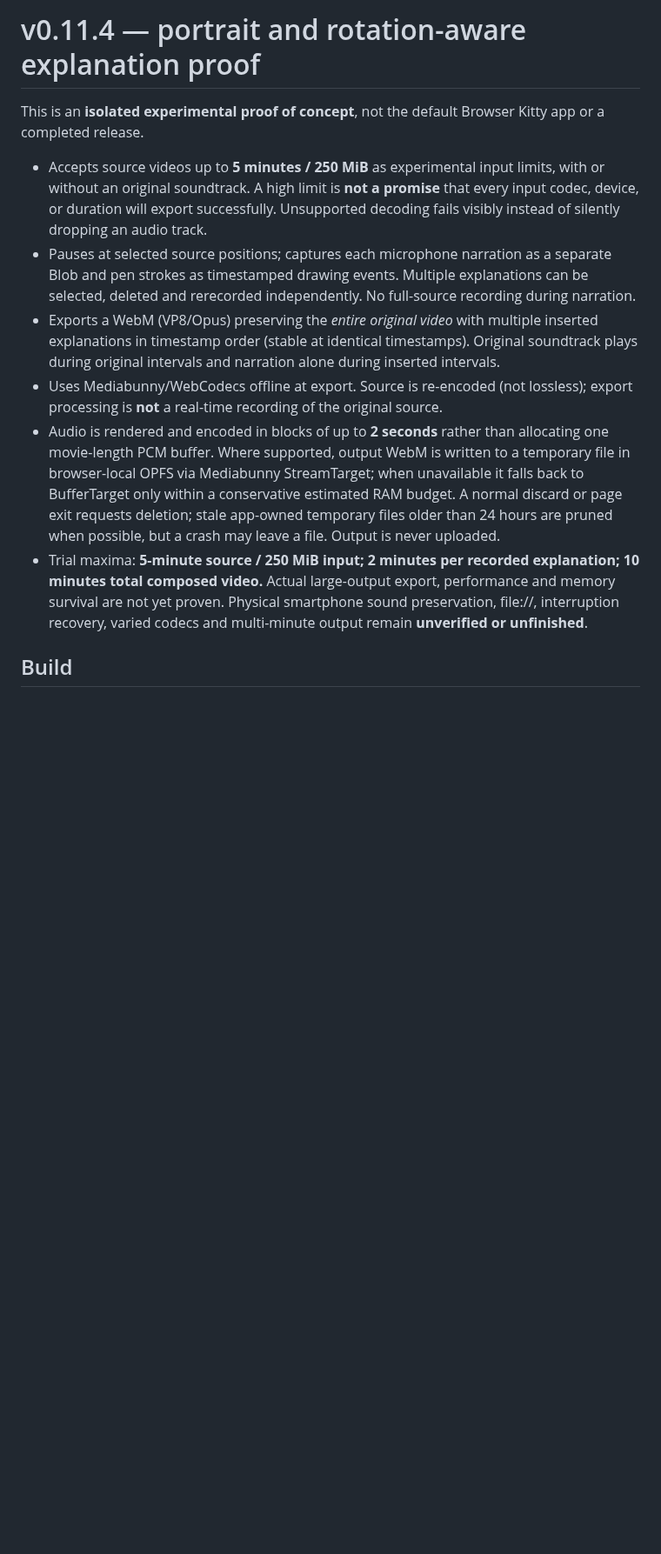
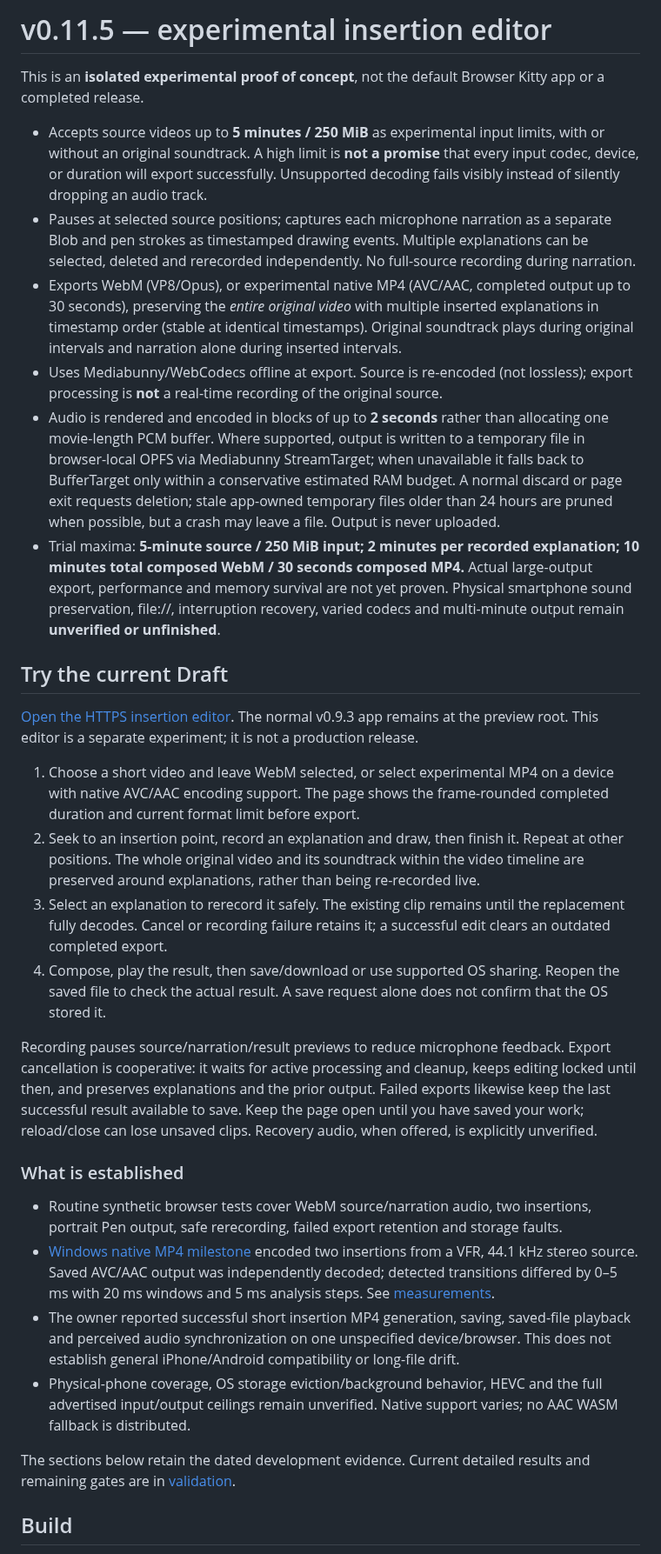
Before and after one commit to ttomohisa/htmlapps-pause-and-tell, a Markdown page: experiments/insertion-poc/README.md, the part around one of its changes. Shown at 87% size. Rendered like a GitHub page; blank space fills up the shorter version.

Commit message:
docs(poc): consolidate current mobile workflow and cancellation evidence

```diff
--- a/experiments/insertion-poc/README.md
+++ b/experiments/insertion-poc/README.md
@@ -1,13 +1,57 @@
-# v0.11.4 — portrait and rotation-aware explanation proof
+# v0.11.5 — experimental insertion editor
 
 This is an **isolated experimental proof of concept**, not the default Browser Kitty app or a completed release.
 
 - Accepts source videos up to **5 minutes / 250 MiB** as experimental input limits, with or without an original soundtrack. A high limit is **not a promise** that every input codec, device, or duration will export successfully. Unsupported decoding fails visibly instead of silently dropping an audio track.
 - Pauses at selected source positions; captures each microphone narration as a separate Blob and pen strokes as timestamped drawing events. Multiple explanations can be selected, deleted and rerecorded independently. No full-source recording during narration.
-- Exports a WebM (VP8/Opus) preserving the *entire original video* with multiple inserted explanations in timestamp order (stable at identical timestamps). Original soundtrack plays during original intervals and narration alone during inserted intervals.
+- Exports WebM (VP8/Opus), or experimental native MP4 (AVC/AAC, completed output up to 30 seconds), preserving the *entire original video* with multiple inserted explanations in timestamp order (stable at identical timestamps). Original soundtrack plays during original intervals and narration alone during inserted intervals.
 - Uses Mediabunny/WebCodecs offline at export. Source is re-encoded (not lossless); export processing is **not** a real-time recording of the original source.
-- Audio is rendered and encoded in blocks of up to **2 seconds** rather than allocating one movie-length PCM buffer. Where supported, output WebM is written to a temporary file in browser-local OPFS via Mediabunny StreamTarget; when unavailable it falls back to BufferTarget only within a conservative estimated RAM budget. A normal discard or page exit requests deletion; stale app-owned temporary files older than 24 hours are pruned when possible, but a crash may leave a file. Output is never uploaded.
-- Trial maxima: **5-minute source / 250 MiB input; 2 minutes per recorded explanation; 10 minutes total composed video.** Actual large-output export, performance and memory survival are not yet proven. Physical smartphone sound preservation, file://, interruption recovery, varied codecs and multi-minute output remain **unverified or unfinished**.
+- Audio is rendered and encoded in blocks of up to **2 seconds** rather than allocating one movie-length PCM buffer. Where supported, output is written to a temporary file in browser-local OPFS via Mediabunny StreamTarget; when unavailable it falls back to BufferTarget only within a conservative estimated RAM budget. A normal discard or page exit requests deletion; stale app-owned temporary files older than 24 hours are pruned when possible, but a crash may leave a file. Output is never uploaded.
+- Trial maxima: **5-minute source / 250 MiB input; 2 minutes per recorded explanation; 10 minutes total composed WebM / 30 seconds composed MP4.** Actual large-output export, performance and memory survival are not yet proven. Physical smartphone sound preservation, file://, interruption recovery, varied codecs and multi-minute output remain **unverified or unfinished**.
+
+## Try the current Draft
+
+[Open the HTTPS insertion editor](https://r1418429453-pr-1-bk-previews.ttomohisa.workers.dev/insertion-poc/).
+The normal v0.9.3 app remains at the preview root. This editor is a separate
+experiment; it is not a production release.
+
+1. Choose a short video and leave WebM selected, or select experimental MP4 on a
+   device with native AVC/AAC encoding support. The page shows the frame-rounded
+   completed duration and current format limit before export.
+2. Seek to an insertion point, record an explanation and draw, then finish it.
+   Repeat at other positions. The whole original video and its soundtrack within the video timeline are
+   preserved around explanations, rather than being re-recorded live.
+3. Select an explanation to rerecord it safely. The existing clip remains until
+   the replacement fully decodes. Cancel or recording failure retains it; a
+   successful edit clears an outdated completed export.
+4. Compose, play the result, then save/download or use supported OS sharing.
+   Reopen the saved file to check the actual result. A save request alone does
+   not confirm that the OS stored it.
+
+Recording pauses source/narration/result previews to reduce microphone feedback.
+Export cancellation is cooperative: it waits for active processing and cleanup,
+keeps editing locked until then, and preserves explanations and the prior output.
+Failed exports likewise keep the last successful result available to save.
+Keep the page open until you have saved your work; reload/close can lose unsaved
+clips. Recovery audio, when offered, is explicitly unverified.
+
+### What is established
+
+- Routine synthetic browser tests cover WebM source/narration audio, two insertions,
+  portrait Pen output, safe rerecording, failed export retention and storage faults.
+- [Windows native MP4 milestone](https://github.com/ttomohisa/htmlapps-pause-and-tell/actions/runs/39015497400)
+  encoded two insertions from a VFR, 44.1 kHz stereo source. Saved AVC/AAC output
+  was independently decoded; detected transitions differed by 0–5 ms with 20 ms windows and 5 ms
+  analysis steps. See [measurements](../../docs/NATIVE_MP4_WINDOWS_EVIDENCE.json).
+- The owner reported successful short insertion MP4 generation, saving, saved-file
+  playback and perceived audio synchronization on one unspecified device/browser.
+  This does not establish general iPhone/Android compatibility or long-file drift.
+- Physical-phone coverage, OS storage eviction/background behavior, HEVC and the
+  full advertised input/output ceilings remain unverified. Native support varies;
+  no AAC WASM fallback is distributed.
+
+The sections below retain the dated development evidence. Current detailed results
+and remaining gates are in [validation](../../docs/INSERTION_POC_VALIDATION.md).
 
 ## Build
 
```
Also changed, not shown: other parts of experiments/insertion-poc/README.md (+4 -4 lines), docs/INSERTION_POC_VALIDATION.md (+1 -2 lines).
